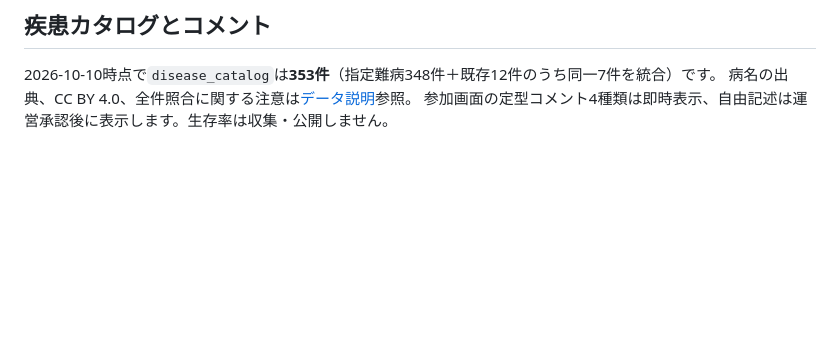
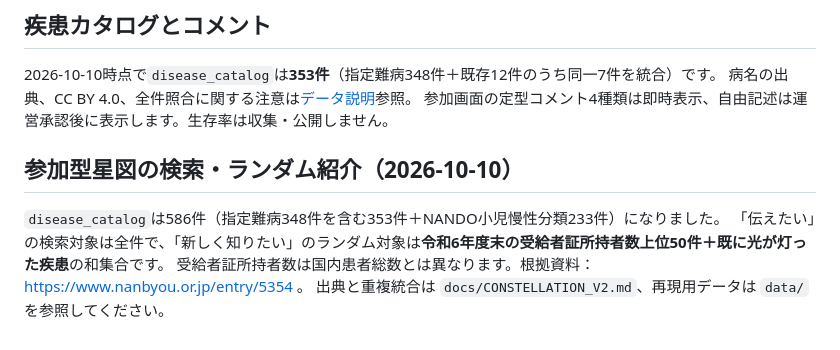
Before and after one commit to koki6174/rd-seizu, a Markdown page: README.md, the part around the change. GitHub-like rendering; blank space fills up the shorter version.

Commit message:
Document broad search and pooled randomized recommendations

```diff
--- a/README.md
+++ b/README.md
@@ -50,3 +50,9 @@
 2026-10-10時点で`disease_catalog`は**353件**（指定難病348件＋既存12件のうち同一7件を統合）です。
 病名の出典、CC BY 4.0、全件照合に関する注意は[データ説明](data/README.md)参照。
 参加画面の定型コメント4種類は即時表示、自由記述は運営承認後に表示します。生存率は収集・公開しません。
+
+## 参加型星図の検索・ランダム紹介（2026-10-10）
+`disease_catalog`は586件（指定難病348件を含む353件＋NANDO小児慢性分類233件）になりました。
+「伝えたい」の検索対象は全件で、「新しく知りたい」のランダム対象は**令和6年度末の受給者証所持者数上位50件＋既に光が灯った疾患**の和集合です。
+受給者証所持者数は国内患者総数とは異なります。根拠資料： https://www.nanbyou.or.jp/entry/5354 。
+出典と重複統合は `docs/CONSTELLATION_V2.md`、再現用データは `data/` を参照してください。
```
